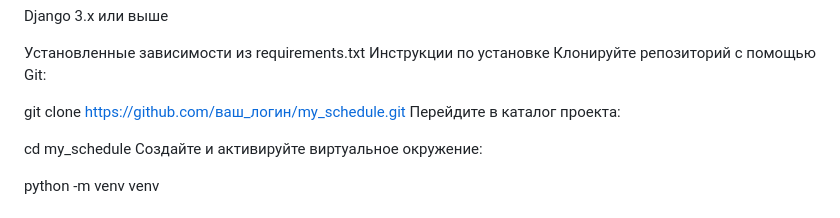
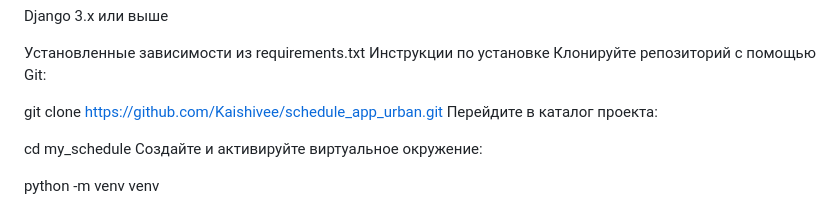
Before and after one commit to Kaishivee/schedule_app_urban, a Markdown page: README.md, the part around the change. GitHub-like rendering.

```diff
--- a/README.md
+++ b/README.md
@@ -25,7 +25,7 @@ Django 3.x или выше
 Инструкции по установке
 Клонируйте репозиторий с помощью Git:
 
-git clone https://github.com/ваш_логин/my_schedule.git
+git clone https://github.com/Kaishivee/schedule_app_urban.git
 Перейдите в каталог проекта:
 
 cd my_schedule
```
